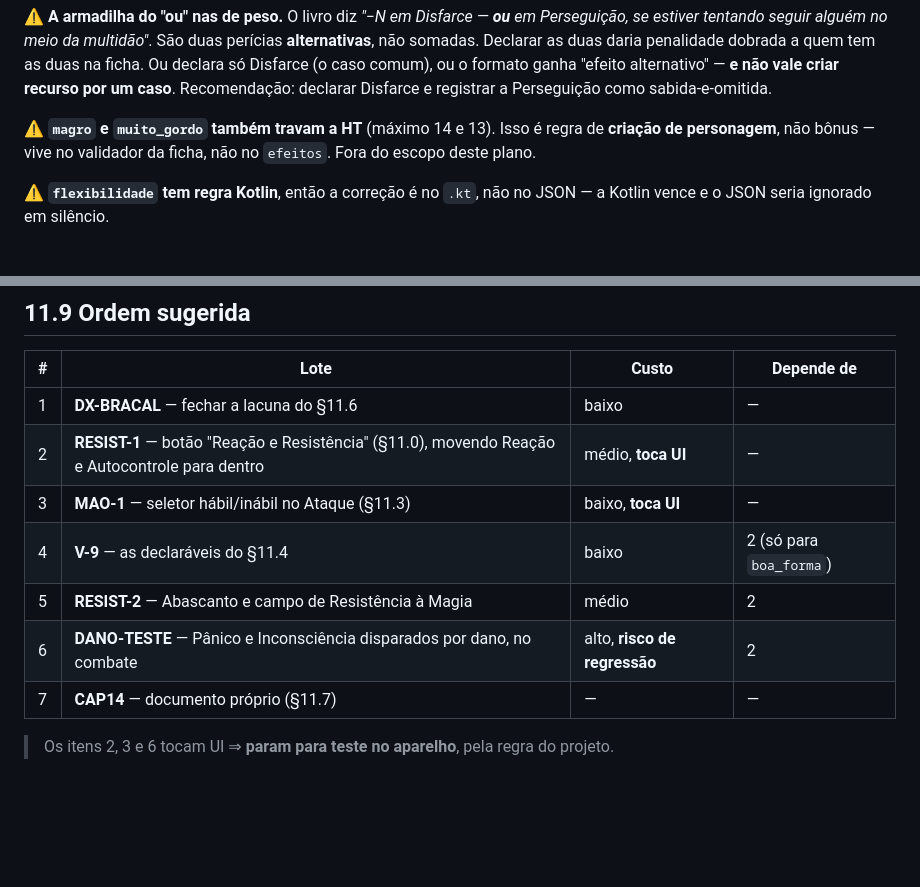
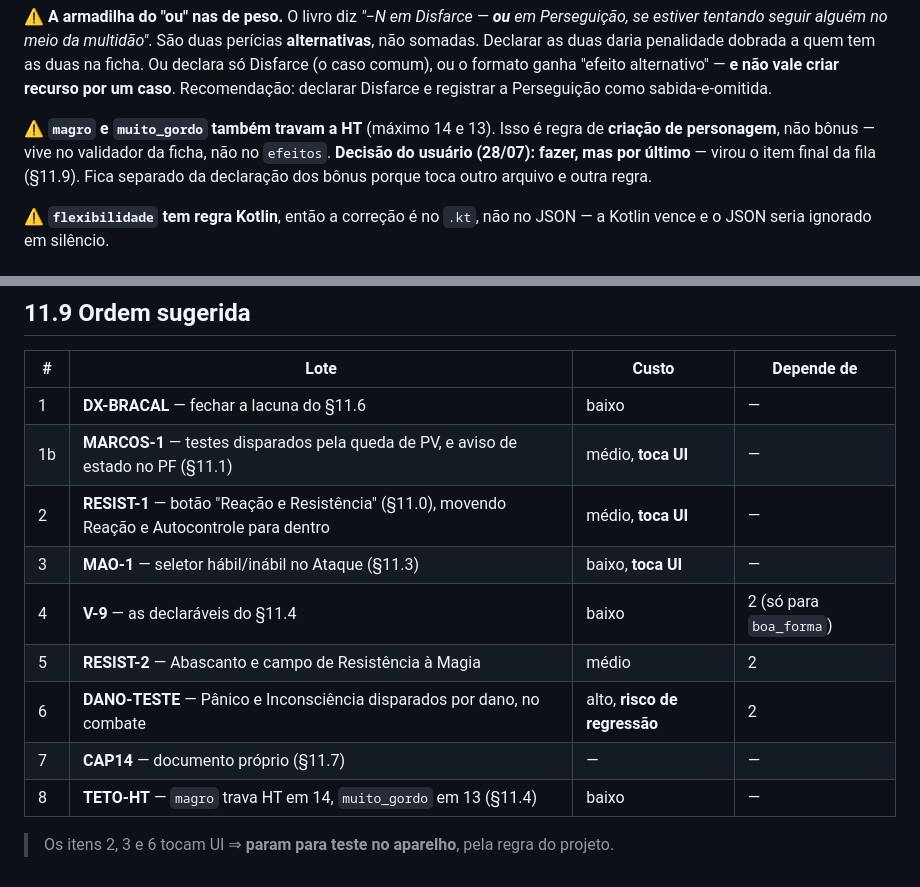
Before and after one commit to rodolfocesar02/gurps-ficha-android, a Markdown page: docs/pendencias/Automações_Vantagens.md, 2 parts joined by grey strips. Drawn GitHub-style; blank space fills up the shorter version.

```diff
--- a/docs/pendencias/Automações_Vantagens.md
+++ b/docs/pendencias/Automações_Vantagens.md
@@ -774,7 +875,9 @@ Recomendação: declarar Disfarce e registrar a Perseguição como sabida-e-omit
 
 ⚠️ **`magro` e `muito_gordo` também travam a HT** (máximo 14 e 13). Isso é regra
 de **criação de personagem**, não bônus — vive no validador da ficha, não no
-`efeitos`. Fora do escopo deste plano.
+`efeitos`. **Decisão do usuário (28/07): fazer, mas por último** — virou o item
+final da fila (§11.9). Fica separado da declaração dos bônus porque toca outro
+arquivo e outra regra.
 
 ⚠️ **`flexibilidade` tem regra Kotlin**, então a correção é no `.kt`, não no
 JSON — a Kotlin vence e o JSON seria ignorado em silêncio.
@@ -845,12 +948,14 @@ prontas** — não reabrir:
 | # | Lote | Custo | Depende de |
 |---|---|---|---|
 | 1 | **DX-BRACAL** — fechar a lacuna do §11.6 | baixo | — |
+| 1b | **MARCOS-1** — testes disparados pela queda de PV, e aviso de estado no PF (§11.1) | médio, **toca UI** | — |
 | 2 | **RESIST-1** — botão "Reação e Resistência" (§11.0), movendo Reação e Autocontrole para dentro | médio, **toca UI** | — |
 | 3 | **MAO-1** — seletor hábil/inábil no Ataque (§11.3) | baixo, **toca UI** | — |
 | 4 | **V-9** — as declaráveis do §11.4 | baixo | 2 (só para `boa_forma`) |
 | 5 | **RESIST-2** — Abascanto e campo de Resistência à Magia | médio | 2 |
 | 6 | **DANO-TESTE** — Pânico e Inconsciência disparados por dano, no combate | alto, **risco de regressão** | 2 |
 | 7 | **CAP14** — documento próprio (§11.7) | — | — |
+| 8 | **TETO-HT** — `magro` trava HT em 14, `muito_gordo` em 13 (§11.4) | baixo | — |
 
 > Os itens 2, 3 e 6 tocam UI ⇒ **param para teste no aparelho**, pela regra do
 > projeto.
```
Also changed, not shown: other parts of docs/pendencias/Automações_Vantagens.md (+123 -22 lines).
